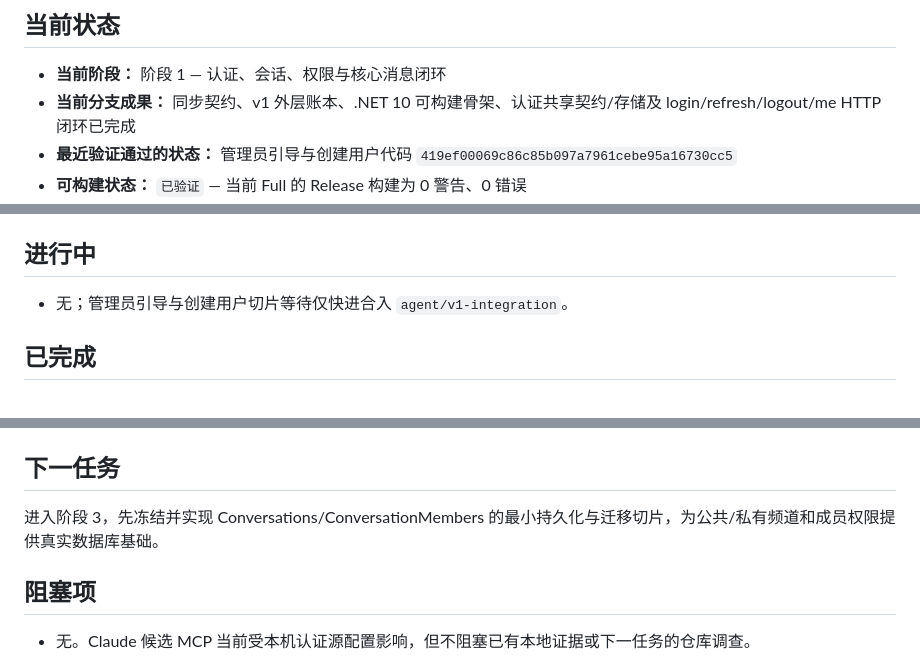
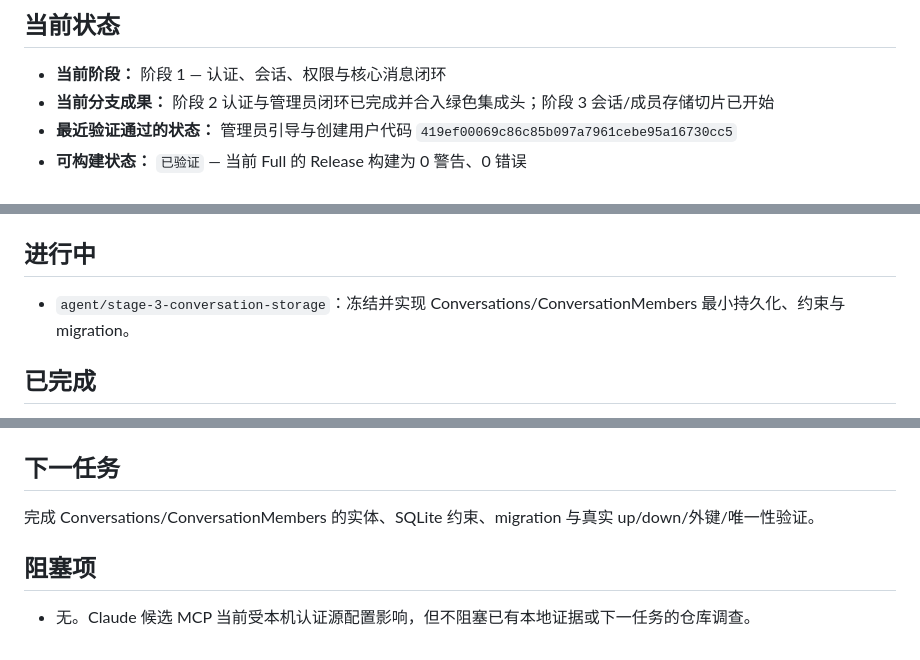
Before and after one commit to Dailin521/relaycove, a Markdown page: docs/ai/STATUS.md, 3 parts joined by grey strips. Rendered like a GitHub page.

Commit message:
Start conversation storage slice

```diff
--- a/docs/ai/STATUS.md
+++ b/docs/ai/STATUS.md
@@ -5,7 +5,7 @@
 ## 当前状态
 
 - **当前阶段：** 阶段 1 — 认证、会话、权限与核心消息闭环
-- **当前分支成果：** 同步契约、v1 外层账本、.NET 10 可构建骨架、认证共享契约/存储及 login/refresh/logout/me HTTP 闭环已完成
+- **当前分支成果：** 阶段 2 认证与管理员闭环已完成并合入绿色集成头；阶段 3 会话/成员存储切片已开始
 - **最近验证通过的状态：** 管理员引导与创建用户代码 `419ef00069c86c85b097a7961cebe95a16730cc5`
 - **可构建状态：** `已验证` — 当前 Full 的 Release 构建为 0 警告、0 错误
 - **自动化验证：** `已验证` — Fast/Full、format、100 项测试、真实 SQLite migration/认证轮换/bootstrap/管理员并发、JWT 负向、限流、日志泄漏、发布依赖、漏洞审计与空白检查通过
@@ -16,7 +16,7 @@
 
 ## 进行中
 
-- 无；管理员引导与创建用户切片等待仅快进合入 `agent/v1-integration`。
+- `agent/stage-3-conversation-storage`：冻结并实现 Conversations/ConversationMembers 最小持久化、约束与 migration。
 
 ## 已完成
 
@@ -34,7 +34,7 @@
 
 ## 下一任务
 
-进入阶段 3，先冻结并实现 Conversations/ConversationMembers 的最小持久化与迁移切片，为公共/私有频道和成员权限提供真实数据库基础。
+完成 Conversations/ConversationMembers 的实体、SQLite 约束、migration 与真实 up/down/外键/唯一性验证。
 
 ## 阻塞项
 
```
Also changed, not shown: docs/ai/V1_EXECUTION.md (+5 -5 lines), 1 other file.
